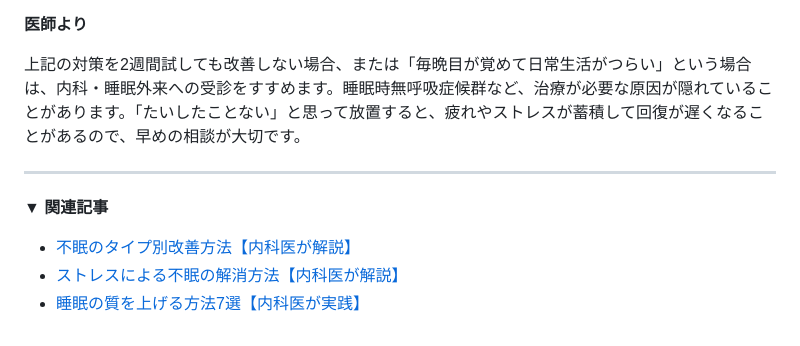
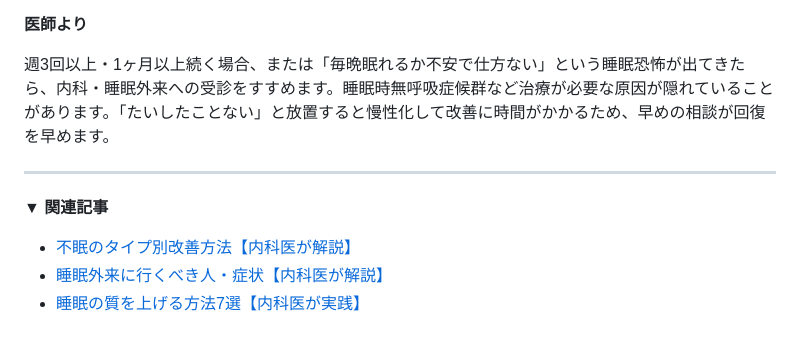
Before and after one commit to makiko01035/maki-hisho, a Markdown page: yakuzen_articles/chuto_kakusei_article.md, the part around one of its changes. Drawn GitHub-style.

```diff
--- a/yakuzen_articles/chuto_kakusei_article.md
+++ b/yakuzen_articles/chuto_kakusei_article.md
@@ -138,7 +159,7 @@
 <!-- ▼ box-doctor クラスのブロックに追加 -->
 **医師より**
 
-上記の対策を2週間試しても改善しない場合、または「毎晩目が覚めて日常生活がつらい」という場合は、内科・睡眠外来への受診をすすめます。睡眠時無呼吸症候群など、治療が必要な原因が隠れていることがあります。「たいしたことない」と思って放置すると、疲れやストレスが蓄積して回復が遅くなることがあるので、早めの相談が大切です。
+週3回以上・1ヶ月以上続く場合、または「毎晩眠れるか不安で仕方ない」という睡眠恐怖が出てきたら、内科・睡眠外来への受診をすすめます。睡眠時無呼吸症候群など治療が必要な原因が隠れていることがあります。「たいしたことない」と放置すると慢性化して改善に時間がかかるため、早めの相談が回復を早めます。
 <!-- ▲ box-doctor ここまで -->
 
 ---
@@ -146,5 +167,5 @@
 **▼ 関連記事**
 
 - [不眠のタイプ別改善方法【内科医が解説】](/fumin-type-kaizen/)
-- [ストレスによる不眠の解消方法【内科医が解説】](/stress-fumin-kaisho/)
+- [睡眠外来に行くべき人・症状【内科医が解説】](/suimin-gairai-ukeshin/)
 - [睡眠の質を上げる方法7選【内科医が実践】](/suimin-shitsu-ageru/)
```
Also changed, not shown: other parts of yakuzen_articles/chuto_kakusei_article.md (+72 -51 lines).
